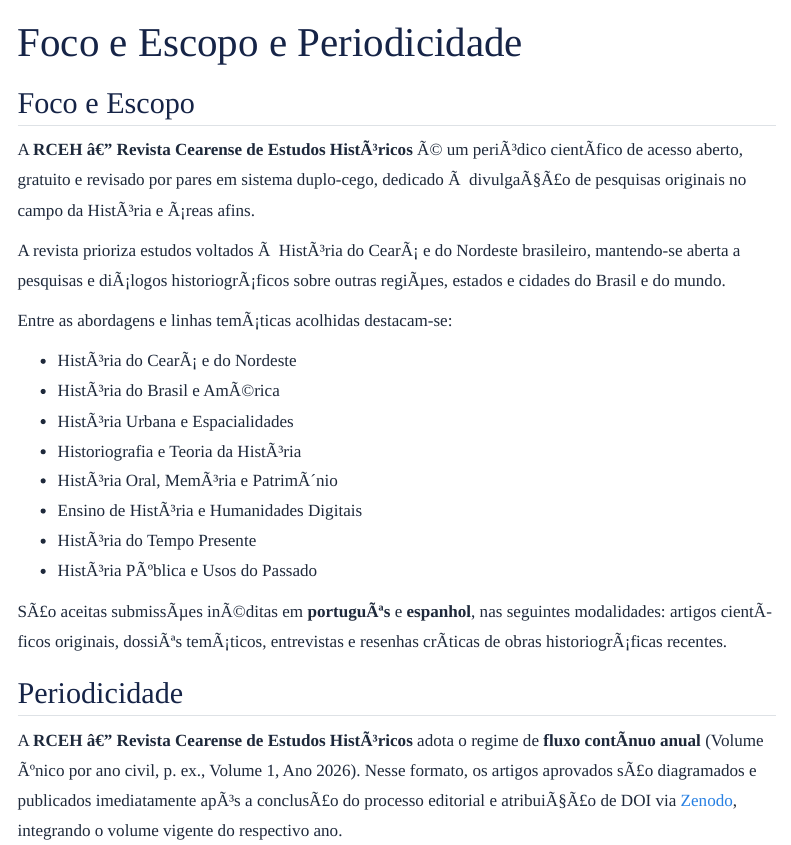
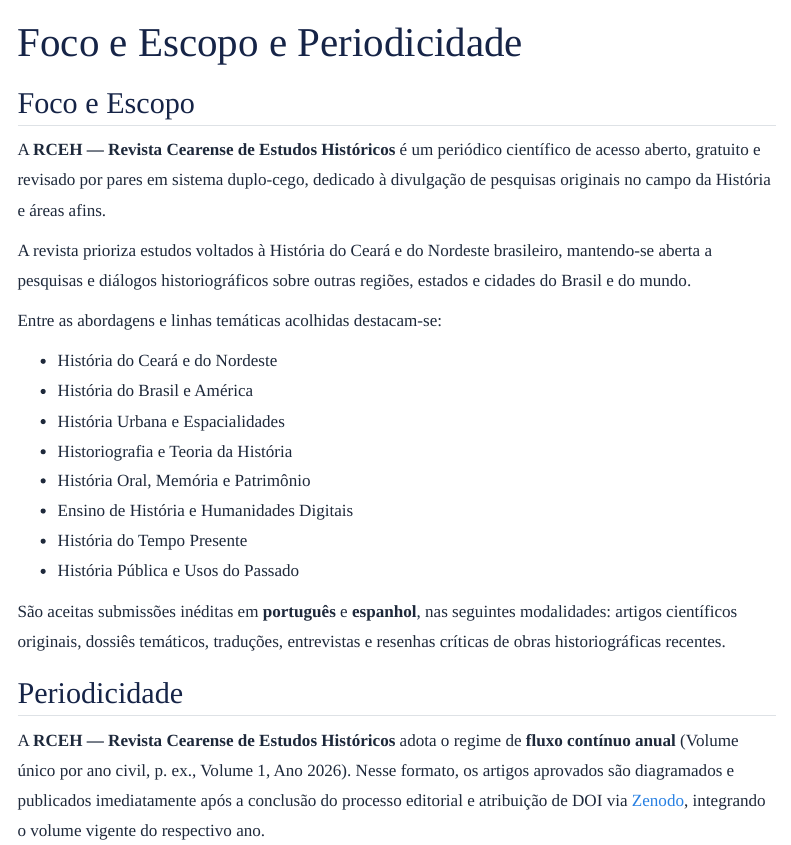
Before and after one commit to walterfr/RCEH, a Quarto document (sobre.qmd): the page in a window 1100 px wide, from its top. Rendered offline with R 4.5, knitr and Pandoc in place of Quarto, with nearby package versions; menus at the side of the page are left out.

Commit message:
Corrige codificacao UTF-8 dos acentos em sobre.qmd

```diff
--- a/sobre.qmd
+++ b/sobre.qmd
@@ -4,23 +4,23 @@
 
 ## Foco e Escopo
 
-A **RCEH â€” Revista Cearense de Estudos HistÃ³ricos** Ã© um periÃ³dico cientÃ­fico de acesso aberto, gratuito e revisado por pares em sistema duplo-cego, dedicado Ã  divulgaÃ§Ã£o de pesquisas originais no campo da HistÃ³ria e Ã¡reas afins.
+A **RCEH — Revista Cearense de Estudos Históricos** é um periódico científico de acesso aberto, gratuito e revisado por pares em sistema duplo-cego, dedicado à divulgação de pesquisas originais no campo da História e áreas afins.
 
-A revista prioriza estudos voltados Ã  HistÃ³ria do CearÃ¡ e do Nordeste brasileiro, mantendo-se aberta a pesquisas e diÃ¡logos historiogrÃ¡ficos sobre outras regiÃµes, estados e cidades do Brasil e do mundo.
+A revista prioriza estudos voltados à História do Ceará e do Nordeste brasileiro, mantendo-se aberta a pesquisas e diálogos historiográficos sobre outras regiões, estados e cidades do Brasil e do mundo.
 
-Entre as abordagens e linhas temÃ¡ticas acolhidas destacam-se:
+Entre as abordagens e linhas temáticas acolhidas destacam-se:
 
-* HistÃ³ria do CearÃ¡ e do Nordeste
-* HistÃ³ria do Brasil e AmÃ©rica
-* HistÃ³ria Urbana e Espacialidades
-* Historiografia e Teoria da HistÃ³ria
-* HistÃ³ria Oral, MemÃ³ria e PatrimÃ´nio
-* Ensino de HistÃ³ria e Humanidades Digitais
-* HistÃ³ria do Tempo Presente
-* HistÃ³ria PÃºblica e Usos do Passado
+* História do Ceará e do Nordeste
+* História do Brasil e América
+* História Urbana e Espacialidades
+* Historiografia e Teoria da História
+* História Oral, Memória e Patrimônio
+* Ensino de História e Humanidades Digitais
+* História do Tempo Presente
+* História Pública e Usos do Passado
 
-SÃ£o aceitas submissÃµes inÃ©ditas em **portuguÃªs** e **espanhol**, nas seguintes modalidades: artigos cientÃ­ficos originais, dossiÃªs temÃ¡ticos, entrevistas e resenhas crÃ­ticas de obras historiogrÃ¡ficas recentes.
+São aceitas submissões inéditas em **português** e **espanhol**, nas seguintes modalidades: artigos científicos originais, dossiês temáticos, traduções, entrevistas e resenhas críticas de obras historiográficas recentes.
 
 ## Periodicidade
 
-A **RCEH â€” Revista Cearense de Estudos HistÃ³ricos** adota o regime de **fluxo contÃ­nuo anual** (Volume Ãºnico por ano civil, p. ex., Volume 1, Ano 2026). Nesse formato, os artigos aprovados sÃ£o diagramados e publicados imediatamente apÃ³s a conclusÃ£o do processo editorial e atribuiÃ§Ã£o de DOI via [Zenodo](https://zenodo.org/), integrando o volume vigente do respectivo ano.
+A **RCEH — Revista Cearense de Estudos Históricos** adota o regime de **fluxo contínuo anual** (Volume único por ano civil, p. ex., Volume 1, Ano 2026). Nesse formato, os artigos aprovados são diagramados e publicados imediatamente após a conclusão do processo editorial e atribuição de DOI via [Zenodo](https://zenodo.org/), integrando o volume vigente do respectivo ano.
```
